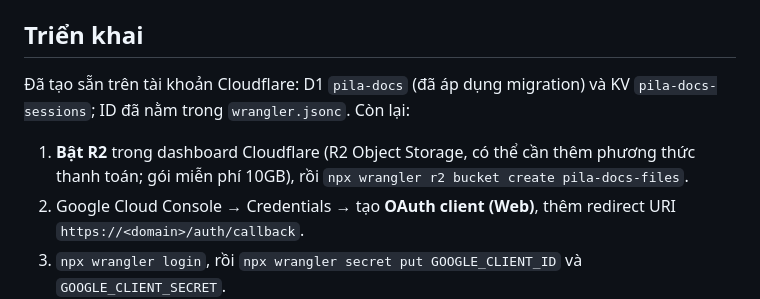
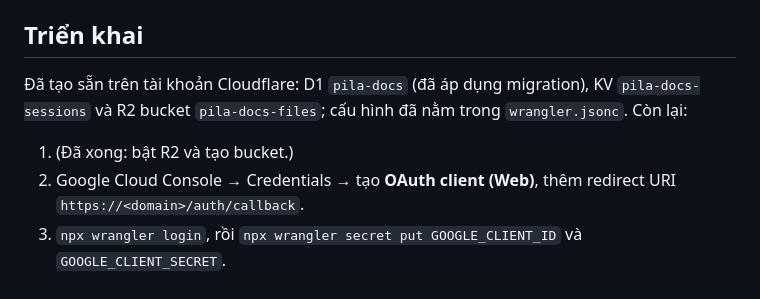
Before and after one commit to linhntmpila/pila-docs, a Markdown page: README.md, the part around the change. GitHub-like rendering.

Commit message:
Document R2 bucket as created
Co-Authored-By: Claude Sonnet 5.5 <noreply@anthropic.com>
Claude-Session: https://claude.ai/code/session_013NUyzD4aYpQCAPCuT2osFp

```diff
--- a/README.md
+++ b/README.md
@@ -23,9 +23,9 @@ Hệ thống quản lý và tra cứu văn bản nội bộ PILA, chạy hoàn t
 
 ## Triển khai
 
-Đã tạo sẵn trên tài khoản Cloudflare: D1 `pila-docs` (đã áp dụng migration) và KV `pila-docs-sessions`; ID đã nằm trong `wrangler.jsonc`. Còn lại:
+Đã tạo sẵn trên tài khoản Cloudflare: D1 `pila-docs` (đã áp dụng migration), KV `pila-docs-sessions` và R2 bucket `pila-docs-files`; cấu hình đã nằm trong `wrangler.jsonc`. Còn lại:
 
-1. **Bật R2** trong dashboard Cloudflare (R2 Object Storage, có thể cần thêm phương thức thanh toán; gói miễn phí 10GB), rồi `npx wrangler r2 bucket create pila-docs-files`.
+1. (Đã xong: bật R2 và tạo bucket.)
 2. Google Cloud Console → Credentials → tạo **OAuth client (Web)**, thêm redirect URI `https://<domain>/auth/callback`.
 3. `npx wrangler login`, rồi `npx wrangler secret put GOOGLE_CLIENT_ID` và `GOOGLE_CLIENT_SECRET`.
 4. Sửa `ADMIN_EMAILS` (email admin, cách nhau bằng dấu phẩy) trong `wrangler.jsonc`.
```
